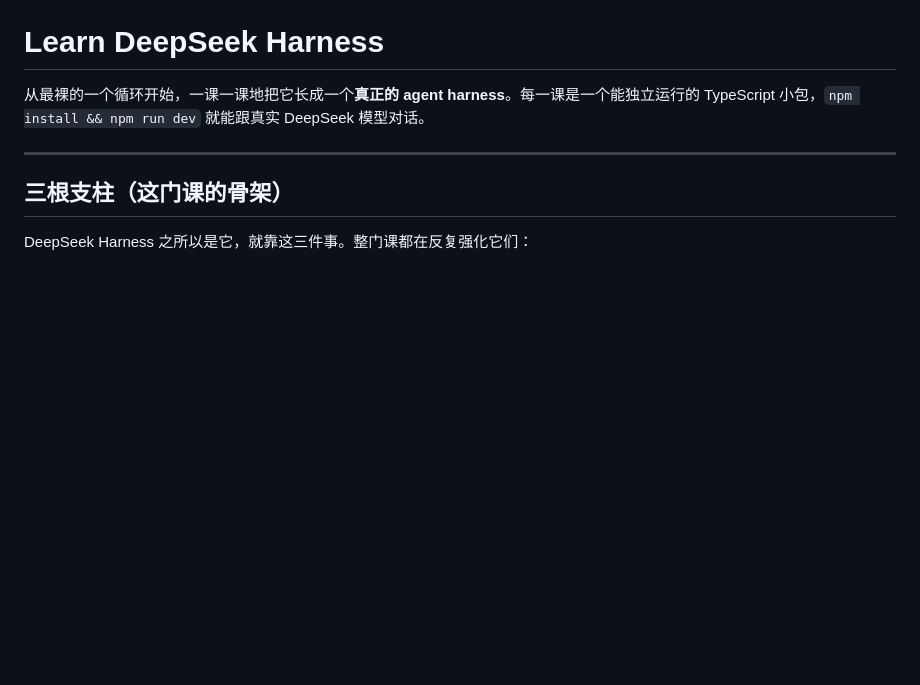
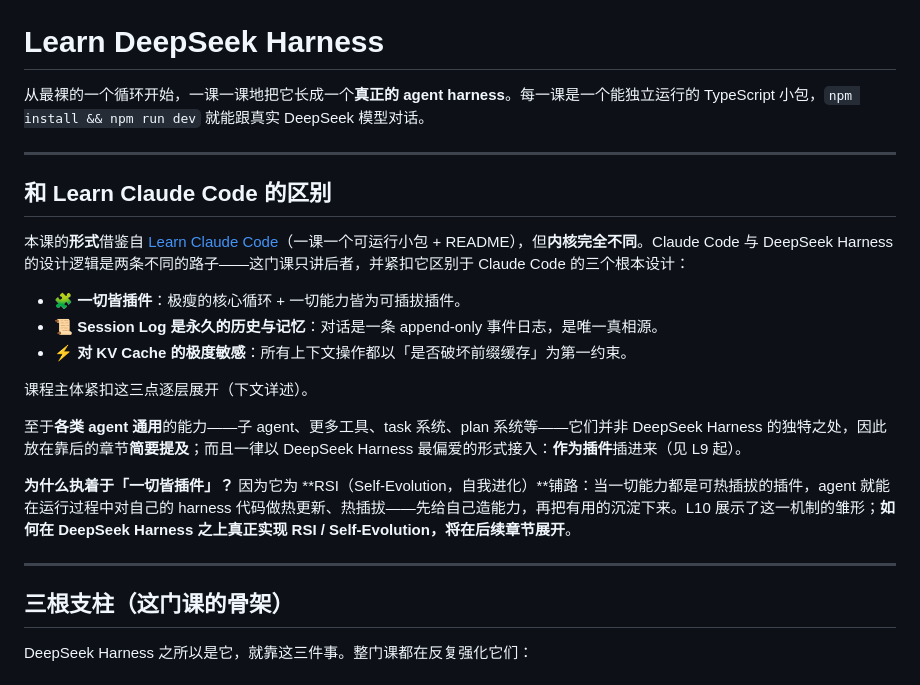
Before and after one commit to Prism-Shadow/learn-deepseek-harness, a Markdown page: README.md, the part around the change. Rendered like a GitHub page; blank space fills up the shorter version.

Commit message:
Add README section on how this differs from Learn Claude Code
Co-Authored-By: Claude Opus 4.8 (1M context) <noreply@anthropic.com>

```diff
--- a/README.md
+++ b/README.md
@@ -1,6 +1,22 @@
 # Learn DeepSeek Harness
 
 从最裸的一个循环开始，一课一课地把它长成一个**真正的 agent harness**。每一课是一个能独立运行的 TypeScript 小包，`npm install && npm run dev` 就能跟真实 DeepSeek 模型对话。
+
+---
+
+## 和 Learn Claude Code 的区别
+
+本课的**形式**借鉴自 [Learn Claude Code](https://github.com/shareAI-lab/learn-claude-code)（一课一个可运行小包 + README），但**内核完全不同**。Claude Code 与 DeepSeek Harness 的设计逻辑是两条不同的路子——这门课只讲后者，并紧扣它区别于 Claude Code 的三个根本设计：
+
+- **🧩 一切皆插件**：极瘦的核心循环 + 一切能力皆为可插拔插件。
+- **📜 Session Log 是永久的历史与记忆**：对话是一条 append-only 事件日志，是唯一真相源。
+- **⚡ 对 KV Cache 的极度敏感**：所有上下文操作都以「是否破坏前缀缓存」为第一约束。
+
+课程主体紧扣这三点逐层展开（下文详述）。
+
+至于**各类 agent 通用**的能力——子 agent、更多工具、task 系统、plan 系统等——它们并非 DeepSeek Harness 的独特之处，因此放在靠后的章节**简要提及**；而且一律以 DeepSeek Harness 最偏爱的形式接入：**作为插件**插进来（见 L9 起）。
+
+**为什么执着于「一切皆插件」？** 因为它为 **RSI（Self-Evolution，自我进化）**铺路：当一切能力都是可热插拔的插件，agent 就能在运行过程中对自己的 harness 代码做热更新、热插拔——先给自己造能力，再把有用的沉淀下来。L10 展示了这一机制的雏形；**如何在 DeepSeek Harness 之上真正实现 RSI / Self-Evolution，将在后续章节展开**。
 
 ---
 
```
